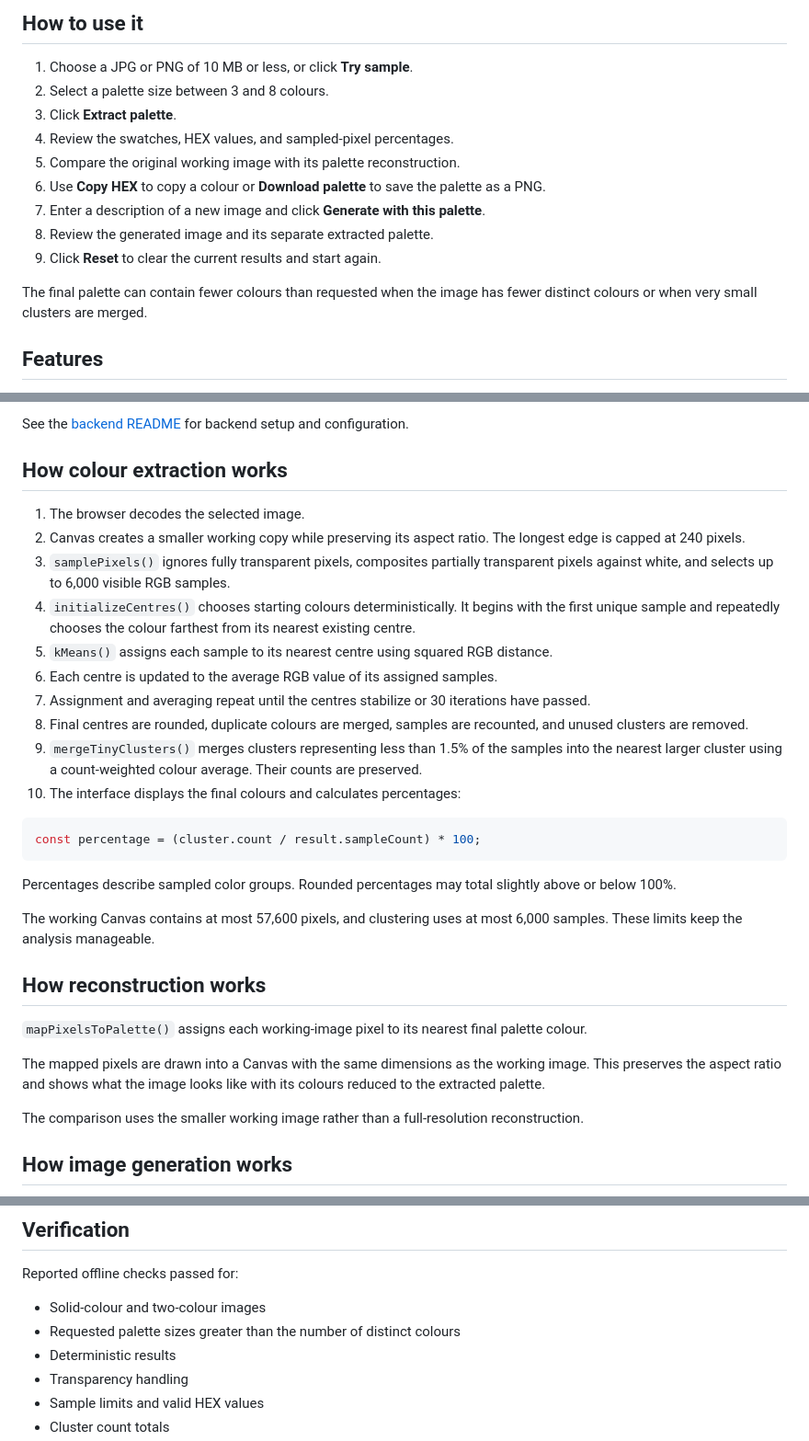
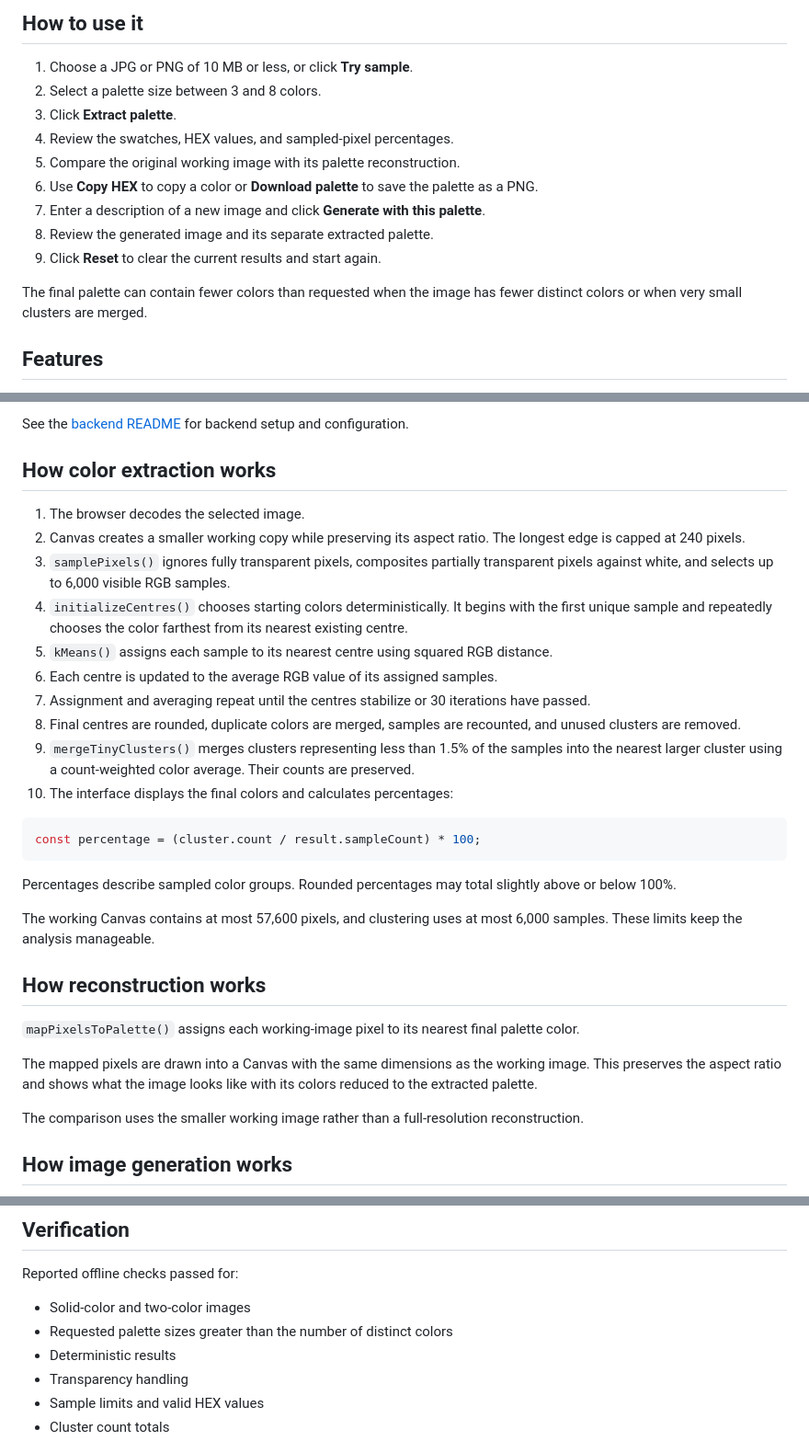
Before and after one commit to fatimajshah/113-Portfolio-, a Markdown page: palette-lab/README.md, 3 parts joined by grey strips. Shown at 92% size. Rendered like a GitHub page.

````diff
--- a/palette-lab/README.md
+++ b/palette-lab/README.md
@@ -20,16 +20,16 @@ Users can select a photograph or other image and extract a small set of represen
 ## How to use it
 
 1. Choose a JPG or PNG of 10 MB or less, or click **Try sample**.
-2. Select a palette size between 3 and 8 colours.
+2. Select a palette size between 3 and 8 colors.
 3. Click **Extract palette**.
 4. Review the swatches, HEX values, and sampled-pixel percentages.
 5. Compare the original working image with its palette reconstruction.
-6. Use **Copy HEX** to copy a colour or **Download palette** to save the palette as a PNG.
+6. Use **Copy HEX** to copy a color or **Download palette** to save the palette as a PNG.
 7. Enter a description of a new image and click **Generate with this palette**.
 8. Review the generated image and its separate extracted palette.
 9. Click **Reset** to clear the current results and start again.
 
-The final palette can contain fewer colours than requested when the image has fewer distinct colours or when very small clusters are merged.
+The final palette can contain fewer colors than requested when the image has fewer distinct colors or when very small clusters are merged.
 
 ## Features
 
@@ -101,18 +101,18 @@ palette-lab-backend/
 
 See the [backend README](../palette-lab-backend/README.md) for backend setup and configuration.
 
-## How colour extraction works
+## How color extraction works
 
 1. The browser decodes the selected image.
 2. Canvas creates a smaller working copy while preserving its aspect ratio. The longest edge is capped at 240 pixels.
 3. `samplePixels()` ignores fully transparent pixels, composites partially transparent pixels against white, and selects up to 6,000 visible RGB samples.
-4. `initializeCentres()` chooses starting colours deterministically. It begins with the first unique sample and repeatedly chooses the colour farthest from its nearest existing centre.
+4. `initializeCentres()` chooses starting colors deterministically. It begins with the first unique sample and repeatedly chooses the color farthest from its nearest existing centre.
 5. `kMeans()` assigns each sample to its nearest centre using squared RGB distance.
 6. Each centre is updated to the average RGB value of its assigned samples.
 7. Assignment and averaging repeat until the centres stabilize or 30 iterations have passed.
-8. Final centres are rounded, duplicate colours are merged, samples are recounted, and unused clusters are removed.
-9. `mergeTinyClusters()` merges clusters representing less than 1.5% of the samples into the nearest larger cluster using a count-weighted colour average. Their counts are preserved.
-10. The interface displays the final colours and calculates percentages:
+8. Final centres are rounded, duplicate colors are merged, samples are recounted, and unused clusters are removed.
+9. `mergeTinyClusters()` merges clusters representing less than 1.5% of the samples into the nearest larger cluster using a count-weighted color average. Their counts are preserved.
+10. The interface displays the final colors and calculates percentages:
 
 ```js
 const percentage = (cluster.count / result.sampleCount) * 100;
@@ -124,9 +124,9 @@ The working Canvas contains at most 57,600 pixels, and clustering uses at most 6
 
 ## How reconstruction works
 
-`mapPixelsToPalette()` assigns each working-image pixel to its nearest final palette colour.
+`mapPixelsToPalette()` assigns each working-image pixel to its nearest final palette color.
 
-The mapped pixels are drawn into a Canvas with the same dimensions as the working image. This preserves the aspect ratio and shows what the image looks like with its colours reduced to the extracted palette.
+The mapped pixels are drawn into a Canvas with the same dimensions as the working image. This preserves the aspect ratio and shows what the image looks like with its colors reduced to the extracted palette.
 
 The comparison uses the smaller working image rather than a full-resolution reconstruction.
 
@@ -242,8 +242,8 @@ CORS controls browser access; it is not authentication. Access protection for th
 
 Reported offline checks passed for:
 
-- Solid-colour and two-colour images
-- Requested palette sizes greater than the number of distinct colours
+- Solid-color and two-color images
+- Requested palette sizes greater than the number of distinct colors
 - Deterministic results
 - Transparency handling
 - Sample limits and valid HEX values
````
Also changed, not shown: other parts of palette-lab/README.md (+13 -13 lines).
